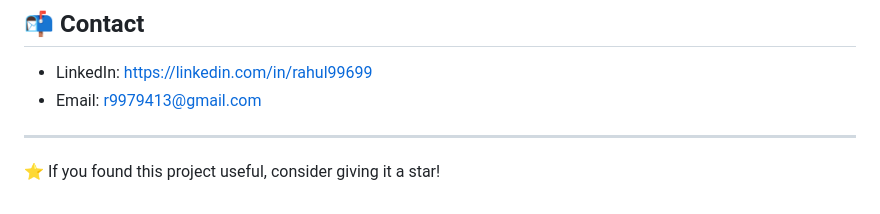
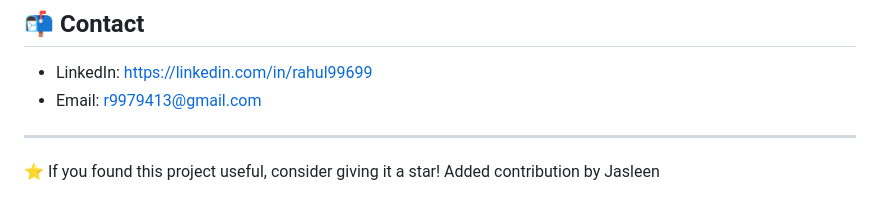
Before and after one commit to Rahul99699/Product-review-insight-Engine, a Markdown page: README.md, the part around the change. Rendered like a GitHub page.

```diff
--- a/README.md
+++ b/README.md
@@ -165,3 +165,4 @@ Contributions are welcome! Feel free to fork and submit a PR.
 ---
 
 ⭐ If you found this project useful, consider giving it a star!
+Added contribution by Jasleen
```
